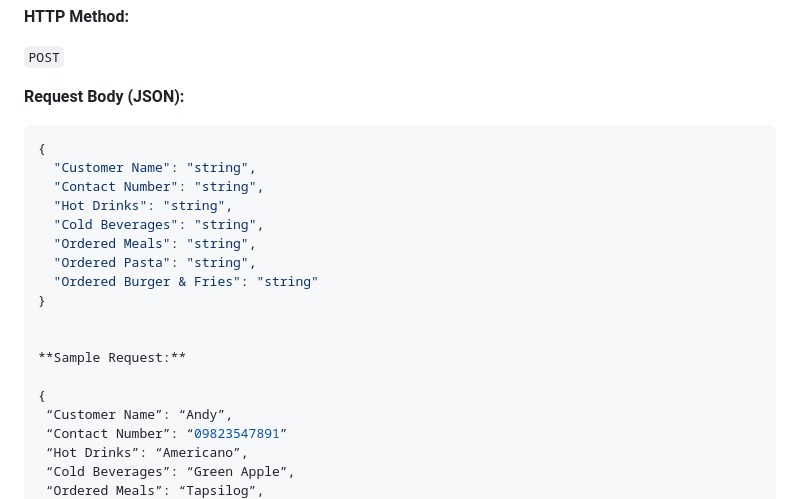
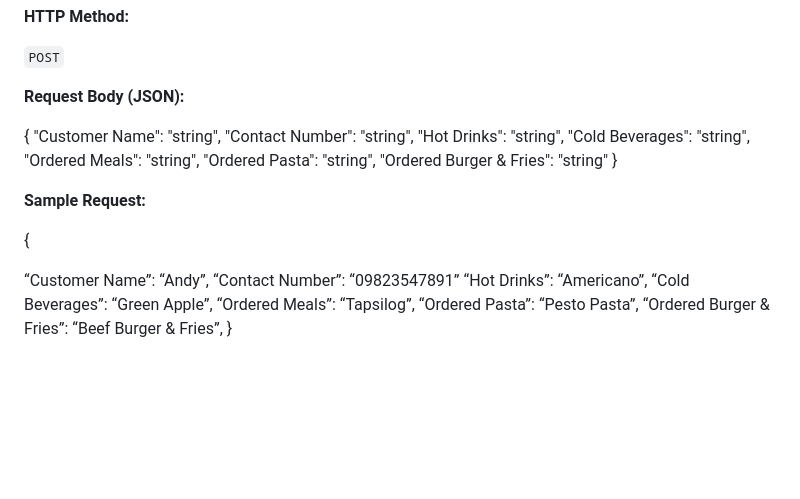
Before and after one commit to Lendsproject/Website, a Markdown page: README.md, the part around the change. Rendered like a GitHub page; blank space fills up the shorter version.

````diff
--- a/README.md
+++ b/README.md
@@ -120,7 +120,6 @@ This endpoint creates a new customer order.
 
 **Request Body (JSON):**
 
-```json
 {
   "Customer Name": "string",
   "Contact Number": "string",
@@ -135,6 +134,7 @@ This endpoint creates a new customer order.
 **Sample Request:**
 
 {
+
  “Customer Name”: “Andy”,
  “Contact Number”: “09823547891”
  “Hot Drinks”: “Americano”,
````
